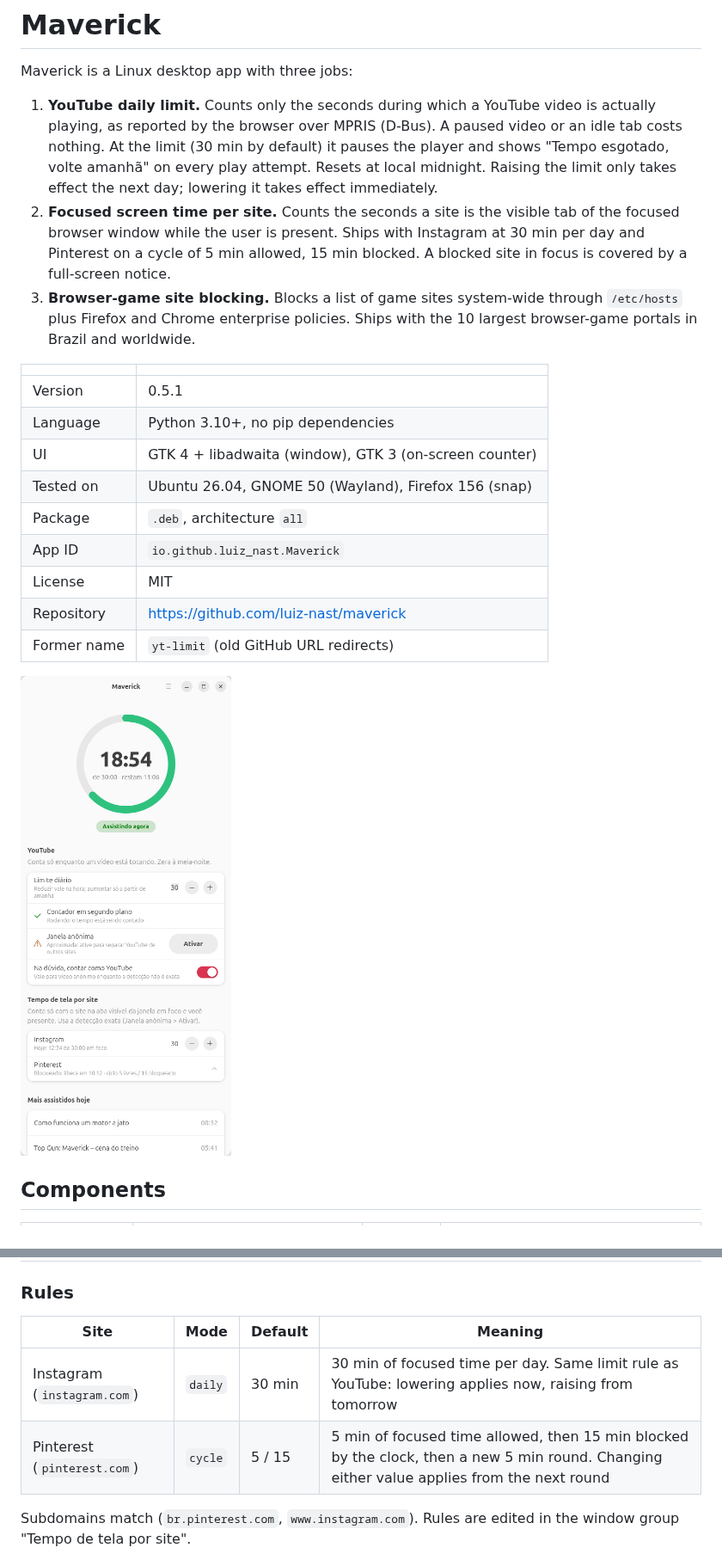
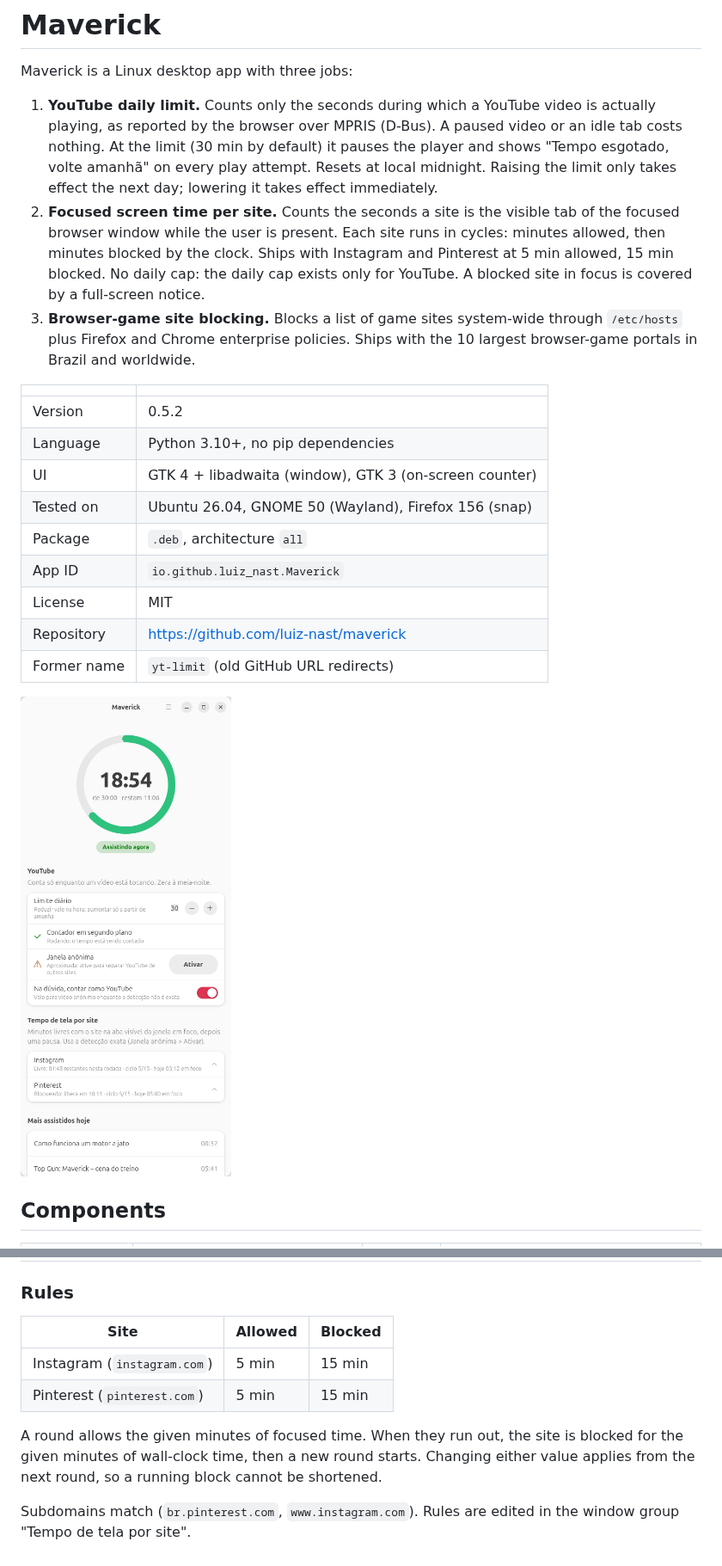
Before and after one commit to luiz-nast/maverick, a Markdown page: README.md, 2 parts joined by grey strips. Shown at 86% size. Drawn GitHub-style; pictures changed too: docs/screenshot.png.

```diff
--- a/README.md
+++ b/README.md
@@ -3,12 +3,12 @@
 Maverick is a Linux desktop app with three jobs:
 
 1. **YouTube daily limit.** Counts only the seconds during which a YouTube video is actually playing, as reported by the browser over MPRIS (D-Bus). A paused video or an idle tab costs nothing. At the limit (30 min by default) it pauses the player and shows "Tempo esgotado, volte amanhã" on every play attempt. Resets at local midnight. Raising the limit only takes effect the next day; lowering it takes effect immediately.
-2. **Focused screen time per site.** Counts the seconds a site is the visible tab of the focused browser window while the user is present. Ships with Instagram at 30 min per day and Pinterest on a cycle of 5 min allowed, 15 min blocked. A blocked site in focus is covered by a full-screen notice.
+2. **Focused screen time per site.** Counts the seconds a site is the visible tab of the focused browser window while the user is present. Each site runs in cycles: minutes allowed, then minutes blocked by the clock. Ships with Instagram and Pinterest at 5 min allowed, 15 min blocked. No daily cap: the daily cap exists only for YouTube. A blocked site in focus is covered by a full-screen notice.
 3. **Browser-game site blocking.** Blocks a list of game sites system-wide through `/etc/hosts` plus Firefox and Chrome enterprise policies. Ships with the 10 largest browser-game portals in Brazil and worldwide.
 
 | | |
 |---|---|
-| Version | 0.5.1 |
+| Version | 0.5.2 |
 | Language | Python 3.10+, no pip dependencies |
 | UI | GTK 4 + libadwaita (window), GTK 3 (on-screen counter) |
 | Tested on | Ubuntu 26.04, GNOME 50 (Wayland), Firefox 156 (snap) |
@@ -79,10 +79,12 @@ Every second the daemon lists `org.mpris.MediaPlayer2.*` on the session bus and
 
 ### Rules
 
-| Site | Mode | Default | Meaning |
-|---|---|---|---|
-| Instagram (`instagram.com`) | `daily` | 30 min | 30 min of focused time per day. Same limit rule as YouTube: lowering applies now, raising from tomorrow |
-| Pinterest (`pinterest.com`) | `cycle` | 5 / 15 | 5 min of focused time allowed, then 15 min blocked by the clock, then a new 5 min round. Changing either value applies from the next round |
+| Site | Allowed | Blocked |
+|---|---|---|
+| Instagram (`instagram.com`) | 5 min | 15 min |
+| Pinterest (`pinterest.com`) | 5 min | 15 min |
+
+A round allows the given minutes of focused time. When they run out, the site is blocked for the given minutes of wall-clock time, then a new round starts. Changing either value applies from the next round, so a running block cannot be shortened.
 
 Subdomains match (`br.pinterest.com`, `www.instagram.com`). Rules are edited in the window group "Tempo de tela por site".
 
```
Also changed, not shown: other parts of README.md (+11 -10 lines), 8 other files.
